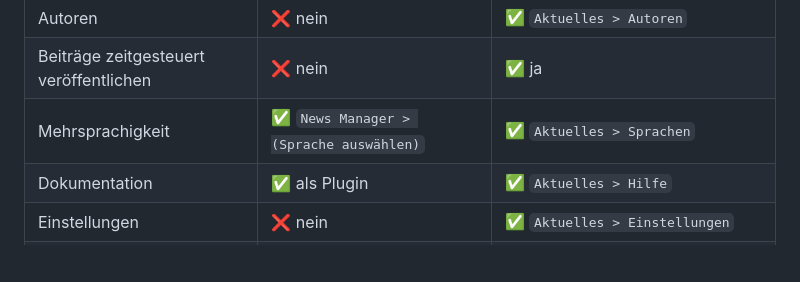
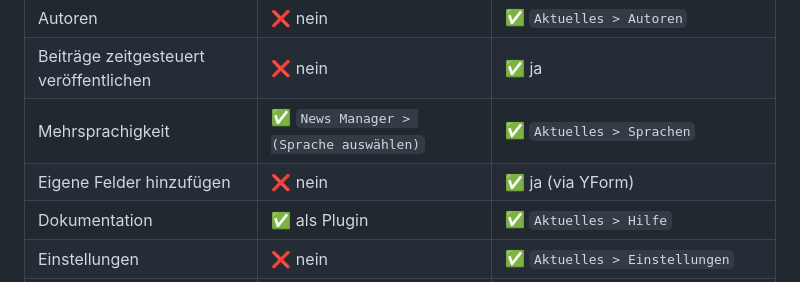
Before and after one commit to FriendsOfREDAXO/newsmanager, a Markdown page: README.md, the part around the change. Rendered like a GitHub page; blank space fills up the shorter version.

```diff
--- a/README.md
+++ b/README.md
@@ -29,6 +29,7 @@ Wir danken Alex für die Bereitschaft, das Addon in die Hände von FriendsOfREDA
 | Autoren                              | ❌ nein                                      | ✅ `Aktuelles > Autoren`                                    |
 | Beiträge zeitgesteuert veröffentlichen | ❌ nein                                      | ✅ ja                                                     |
 | Mehrsprachigkeit                     | ✅ `News Manager > (Sprache auswählen)`      | ✅ `Aktuelles > Sprachen`                                   |
+| Eigene Felder hinzufügen             | ❌ nein                                      | ✅ ja (via YForm)                                           |
 | Dokumentation                        | ✅ als Plugin                                | ✅ `Aktuelles > Hilfe`                                      |
 | Einstellungen                        | ❌ nein                                      | ✅ `Aktuelles > Einstellungen`                              |
 | WYSIWYG-Editor                       | ✅ ausschließlich `redactor2`                | ✅ frei wählbar (`cke5`, `redactor`, `markitup`, `tinymce`) |
```
